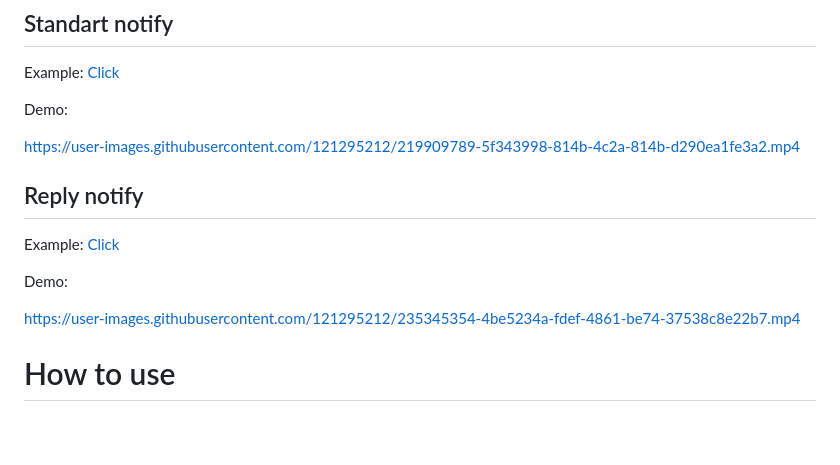
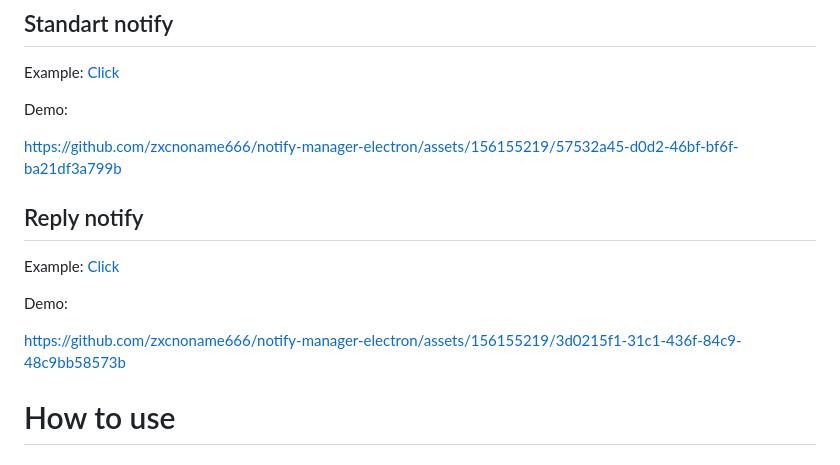
Before and after one commit to zxcnoname666/notify-manager-electron, a Markdown page: README.md, the part around the change. Drawn GitHub-style; blank space fills up the shorter version.

Commit message:
Update videos

```diff
--- a/README.md
+++ b/README.md
@@ -26,14 +26,18 @@ Example: [Click](https://github.com/zxcnoname666/Notify-Manager-electron/tree/ma
 
 Demo:
 
-https://user-images.githubusercontent.com/121295212/219909789-5f343998-814b-4c2a-814b-d290ea1fe3a2.mp4
+https://github.com/zxcnoname666/notify-manager-electron/assets/156155219/57532a45-d0d2-46bf-bf6f-ba21df3a799b
+
+
 
 ## Reply notify
 Example: [Click](https://github.com/zxcnoname666/Notify-Manager-electron/tree/main/examples/reply)
 
 Demo:
 
-https://user-images.githubusercontent.com/121295212/235345354-4be5234a-fdef-4861-be74-37538c8e22b7.mp4
+https://github.com/zxcnoname666/notify-manager-electron/assets/156155219/3d0215f1-31c1-436f-84c9-48c9bb58573b
+
+
 
 # How to use
 ### Creating a NotifyManager
```
